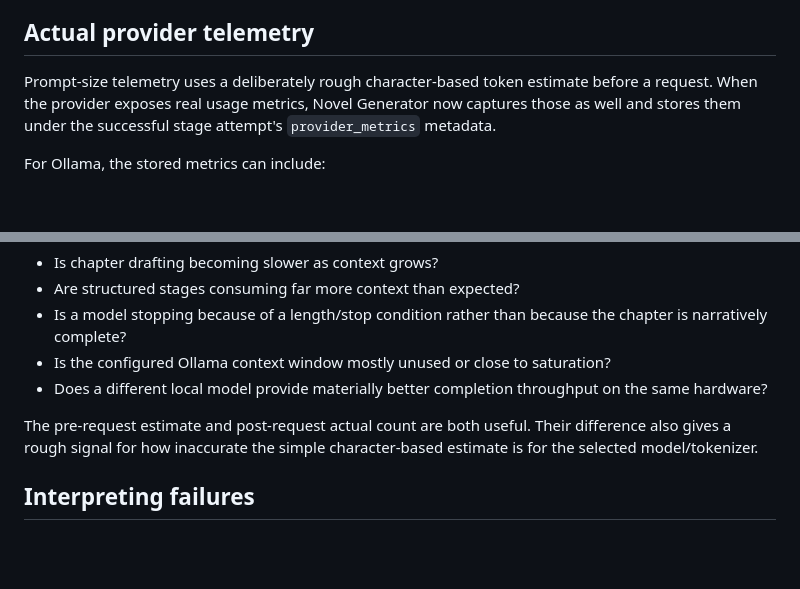
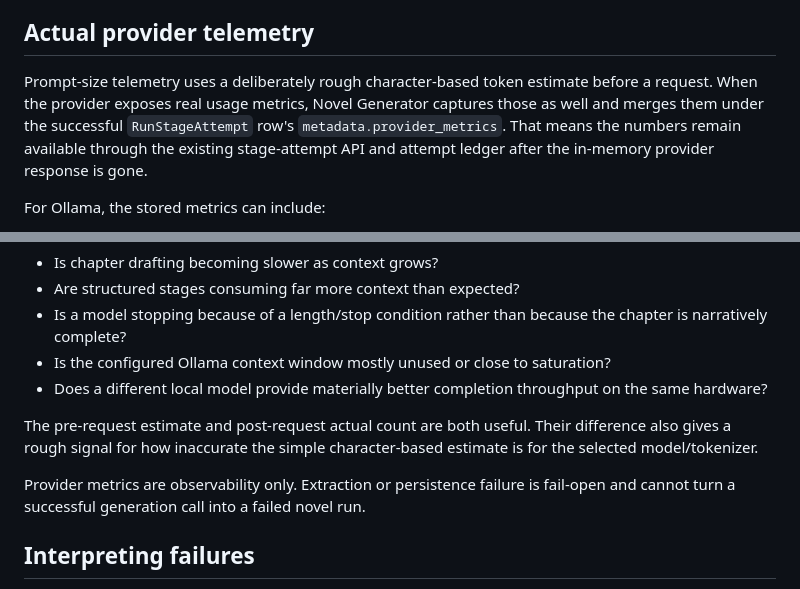
Before and after one commit to ProhibitedTV/Novel-Generator, a Markdown page: docs/longform-benchmark.md, 2 parts joined by grey strips. Rendered like a GitHub page; blank space fills up the shorter version.

Commit message:
Clarify persisted provider telemetry

```diff
--- a/docs/longform-benchmark.md
+++ b/docs/longform-benchmark.md
@@ -46,7 +46,7 @@ The audit is advisory. It tells the manuscript editor where sustained drift dese
 
 ## Actual provider telemetry
 
-Prompt-size telemetry uses a deliberately rough character-based token estimate before a request. When the provider exposes real usage metrics, Novel Generator now captures those as well and stores them under the successful stage attempt's `provider_metrics` metadata.
+Prompt-size telemetry uses a deliberately rough character-based token estimate before a request. When the provider exposes real usage metrics, Novel Generator captures those as well and merges them under the successful `RunStageAttempt` row's `metadata.provider_metrics`. That means the numbers remain available through the existing stage-attempt API and attempt ledger after the in-memory provider response is gone.
 
 For Ollama, the stored metrics can include:
 
@@ -77,6 +77,8 @@ Provider telemetry never stores the prompt or generated manuscript text. It is m
 
 The pre-request estimate and post-request actual count are both useful. Their difference also gives a rough signal for how inaccurate the simple character-based estimate is for the selected model/tokenizer.
 
+Provider metrics are observability only. Extraction or persistence failure is fail-open and cannot turn a successful generation call into a failed novel run.
+
 ## Interpreting failures
 
 A benchmark failure should be treated as a long-form architecture regression even if ordinary unit tests still pass. The JSON report includes the selected recall chapters, dormant-character information, adaptive target, ending phase, context modes, context sizes, quality-score slope, late-book length drift, and quality risk flags to make the failure diagnosable without reproducing manuscript text.
```
